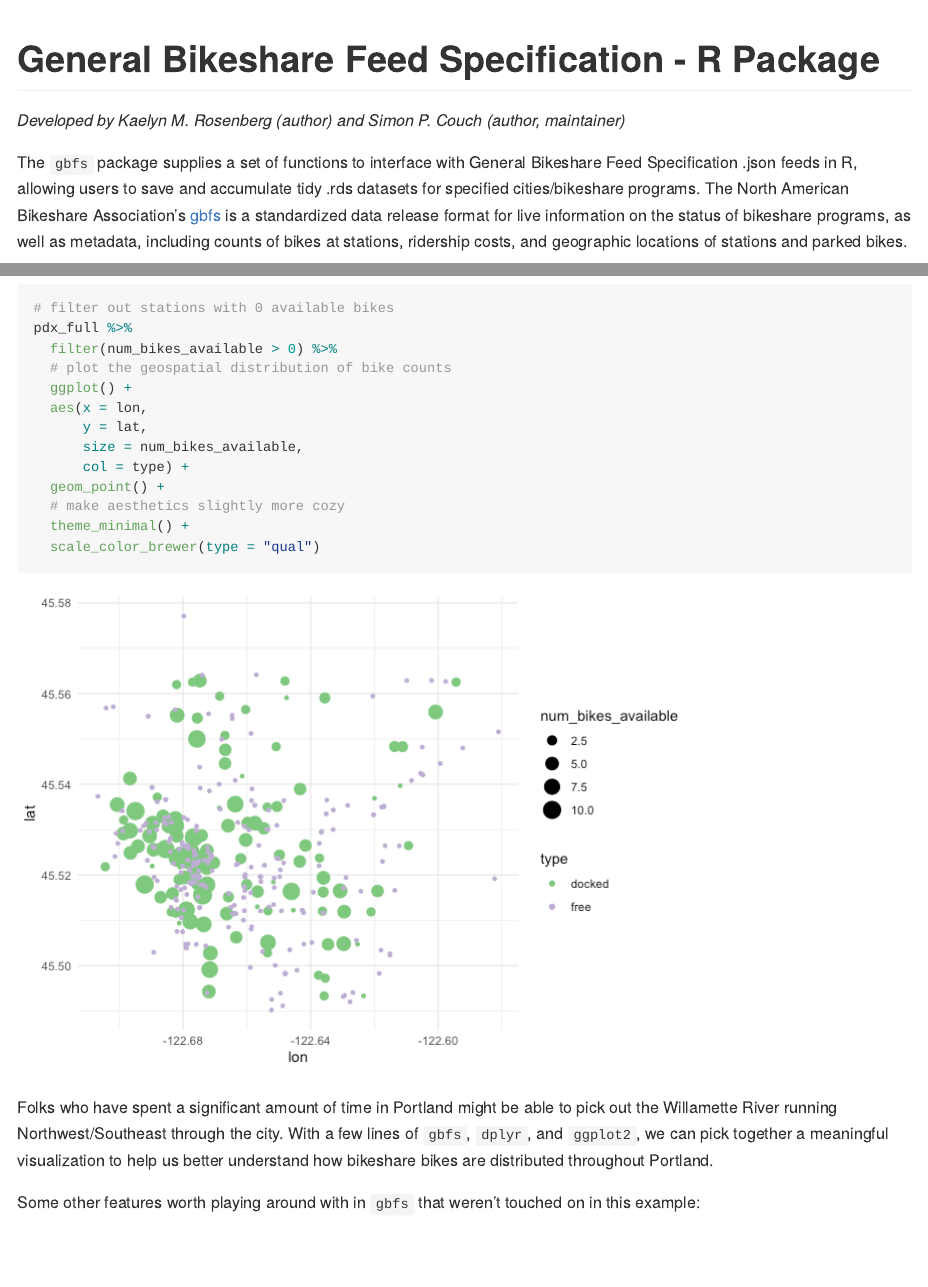
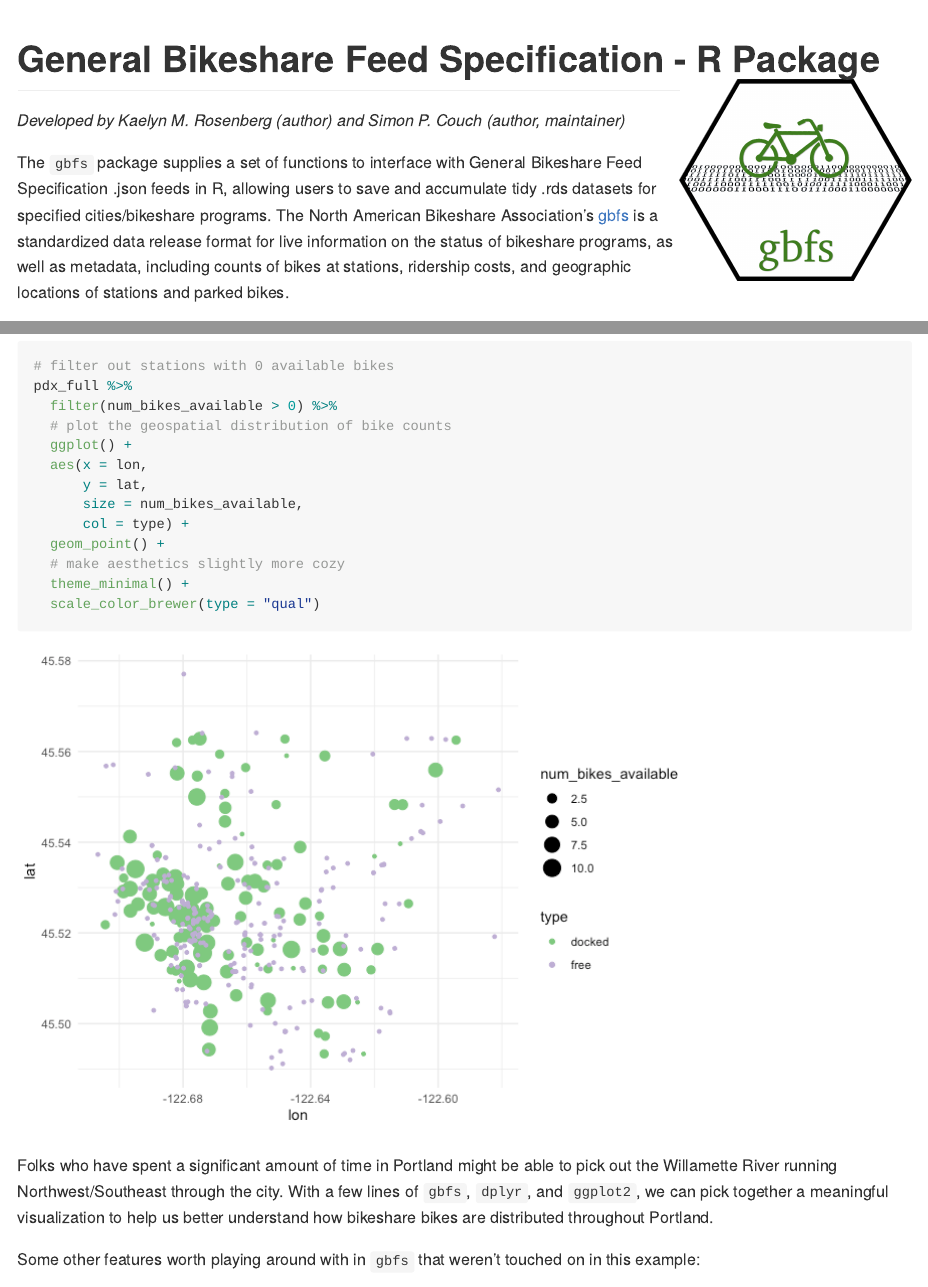
Before and after one commit to simonpcouch/gbfs, an R Markdown document (README.Rmd): the page in a window 1100 px wide, from its top, and a second part further down, joined at a grey line. The pictures show the output file README.md that the author committed with the source, drawn offline in the style of GitHub; badge pictures from the web are left out.

Commit message:
use github-friendly image syntax

````diff
--- a/README.Rmd
+++ b/README.Rmd
@@ -11,7 +11,7 @@
 devtools::load_all()
 ```
 
-# General Bikeshare Feed Specification - R Package
+# General Bikeshare Feed Specification - R Package <a href='https://gbfs.netlify.com'><img src='figures/hex.png' align="right" height="200" /></a>
 
 *Developed by Kaelyn M. Rosenberg (author) and Simon P. Couch (author, maintainer)*
 
````
Also changed, not shown: README.md, README.Rmd (2 more changed lines).
